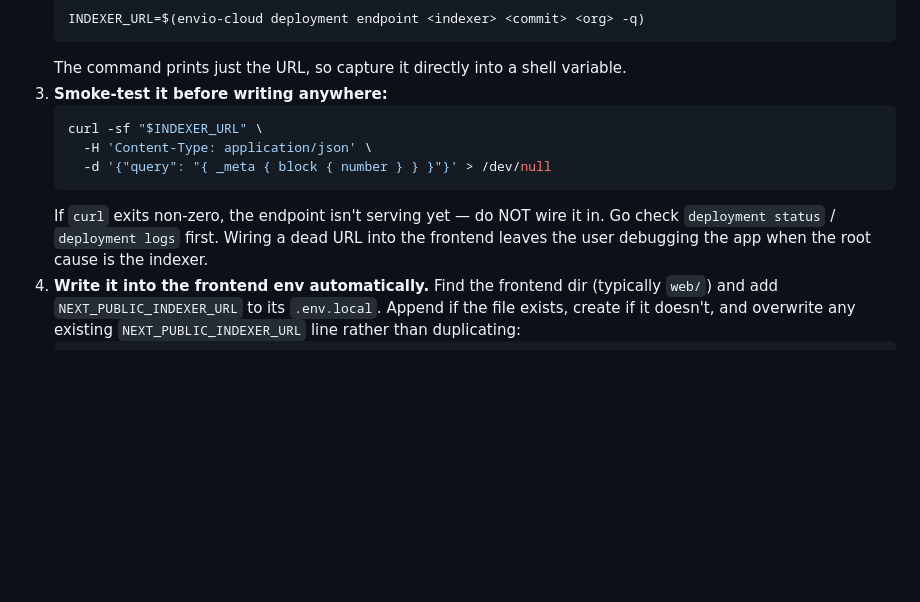
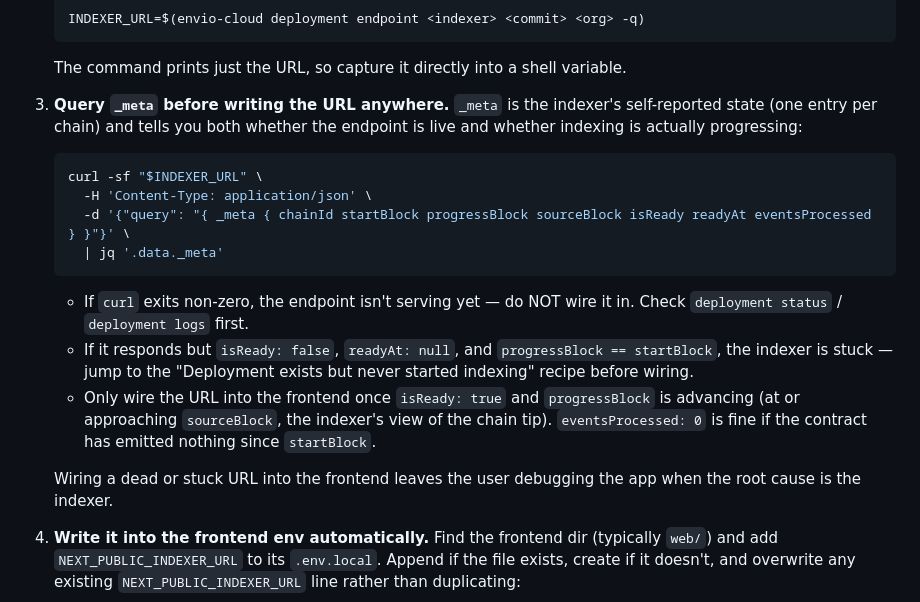
Before and after one commit to therealharpaljadeja/monskills, a Markdown page: indexer/references/envio-cloud-workflows.md, the part around one of its changes. GitHub-like rendering; blank space fills up the shorter version.

````diff
--- a/indexer/references/envio-cloud-workflows.md
+++ b/indexer/references/envio-cloud-workflows.md
@@ -137,13 +150,18 @@ Use when: an indexer has been deployed for this project and the frontend needs t
    INDEXER_URL=$(envio-cloud deployment endpoint <indexer> <commit> <org> -q)
    ```
    The command prints just the URL, so capture it directly into a shell variable.
-3. **Smoke-test it before writing anywhere:**
+3. **Query `_meta` before writing the URL anywhere.** `_meta` is the indexer's self-reported state (one entry per chain) and tells you both whether the endpoint is live and whether indexing is actually progressing:
    ```bash
    curl -sf "$INDEXER_URL" \
      -H 'Content-Type: application/json' \
-     -d '{"query": "{ _meta { block { number } } }"}' > /dev/null
+     -d '{"query": "{ _meta { chainId startBlock progressBlock sourceBlock isReady readyAt eventsProcessed } }"}' \
+     | jq '.data._meta'
    ```
-   If `curl` exits non-zero, the endpoint isn't serving yet — do NOT wire it in. Go check `deployment status` / `deployment logs` first. Wiring a dead URL into the frontend leaves the user debugging the app when the root cause is the indexer.
+   - If `curl` exits non-zero, the endpoint isn't serving yet — do NOT wire it in. Check `deployment status` / `deployment logs` first.
+   - If it responds but `isReady: false`, `readyAt: null`, and `progressBlock == startBlock`, the indexer is stuck — jump to the "Deployment exists but never started indexing" recipe before wiring.
+   - Only wire the URL into the frontend once `isReady: true` and `progressBlock` is advancing (at or approaching `sourceBlock`, the indexer's view of the chain tip). `eventsProcessed: 0` is fine if the contract has emitted nothing since `startBlock`.
+
+   Wiring a dead or stuck URL into the frontend leaves the user debugging the app when the root cause is the indexer.
 4. **Write it into the frontend env automatically.** Find the frontend dir (typically `web/`) and add `NEXT_PUBLIC_INDEXER_URL` to its `.env.local`. Append if the file exists, create if it doesn't, and overwrite any existing `NEXT_PUBLIC_INDEXER_URL` line rather than duplicating:
    ```bash
    ENV_FILE=web/.env.local
````
Also changed, not shown: other parts of indexer/references/envio-cloud-workflows.md (+21 -8 lines).
